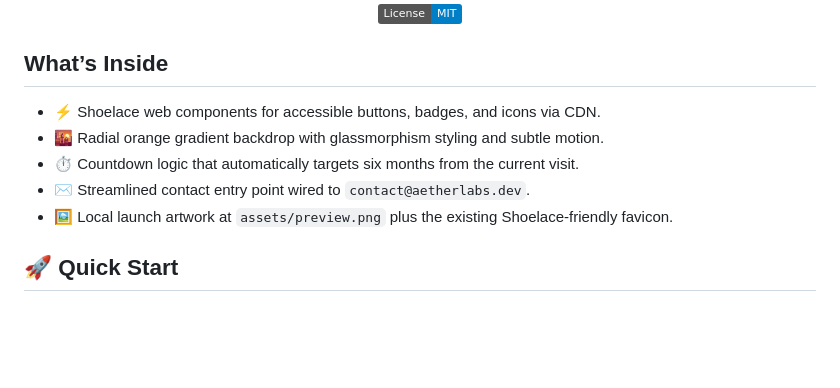
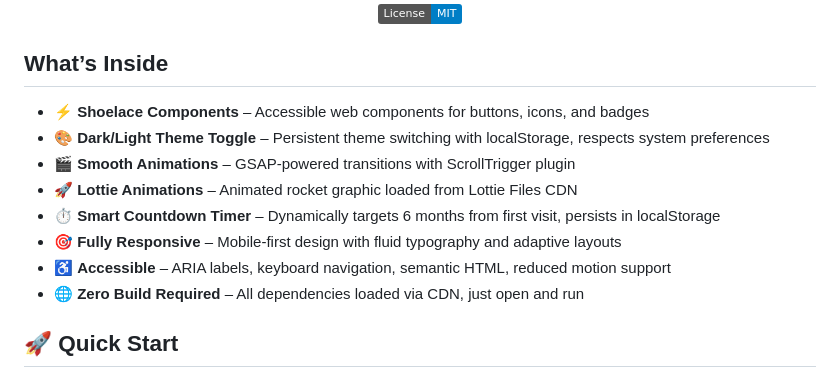
Before and after one commit to wari-sul/aetherlabs-construction, a Markdown page: README.md, the part around the change. Drawn GitHub-style; badges without logos; blank space fills up the shorter version.

Commit message:
Enhance feature list with detailed descriptions
Co-authored-by: wari-sul <108047621+wari-sul@users.noreply.github.com>

```diff
--- a/README.md
+++ b/README.md
@@ -11,11 +11,14 @@ A modern, animated "coming soon" landing page for Aether Labs, featuring an inte
 </div>
 
 ## What’s Inside
-- ⚡ Shoelace web components for accessible buttons, badges, and icons via CDN.
-- 🌇 Radial orange gradient backdrop with glassmorphism styling and subtle motion.
-- ⏱️ Countdown logic that automatically targets six months from the current visit.
-- ✉️ Streamlined contact entry point wired to `contact@aetherlabs.dev`.
-- 🖼️ Local launch artwork at `assets/preview.png` plus the existing Shoelace-friendly favicon.
+- ⚡ **Shoelace Components** – Accessible web components for buttons, icons, and badges
+- 🎨 **Dark/Light Theme Toggle** – Persistent theme switching with localStorage, respects system preferences
+- 🎬 **Smooth Animations** – GSAP-powered transitions with ScrollTrigger plugin
+- 🚀 **Lottie Animations** – Animated rocket graphic loaded from Lottie Files CDN
+- ⏱️ **Smart Countdown Timer** – Dynamically targets 6 months from first visit, persists in localStorage
+- 🎯 **Fully Responsive** – Mobile-first design with fluid typography and adaptive layouts
+- ♿ **Accessible** – ARIA labels, keyboard navigation, semantic HTML, reduced motion support
+- 🌐 **Zero Build Required** – All dependencies loaded via CDN, just open and run
 
 ## 🚀 Quick Start
 
```
